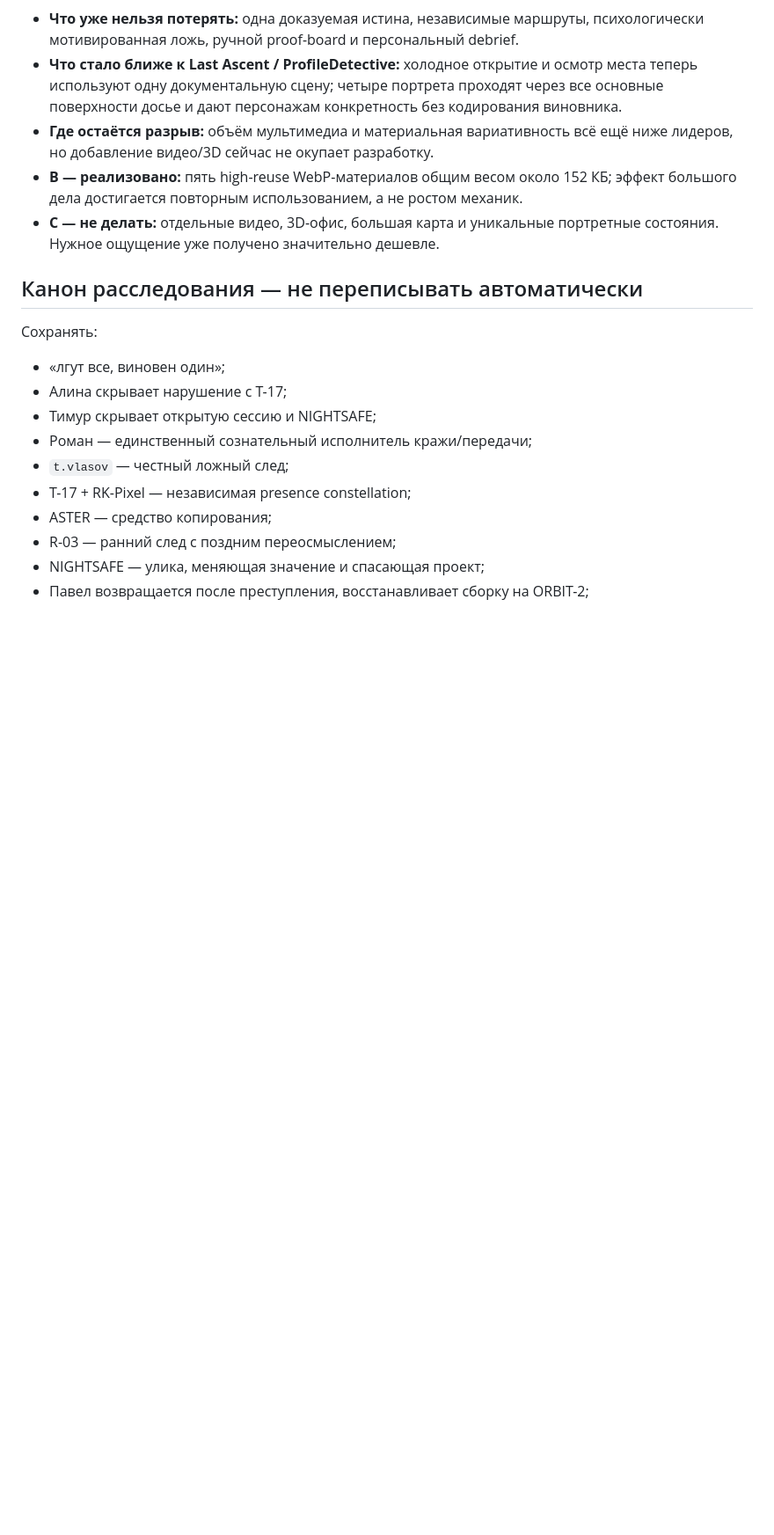
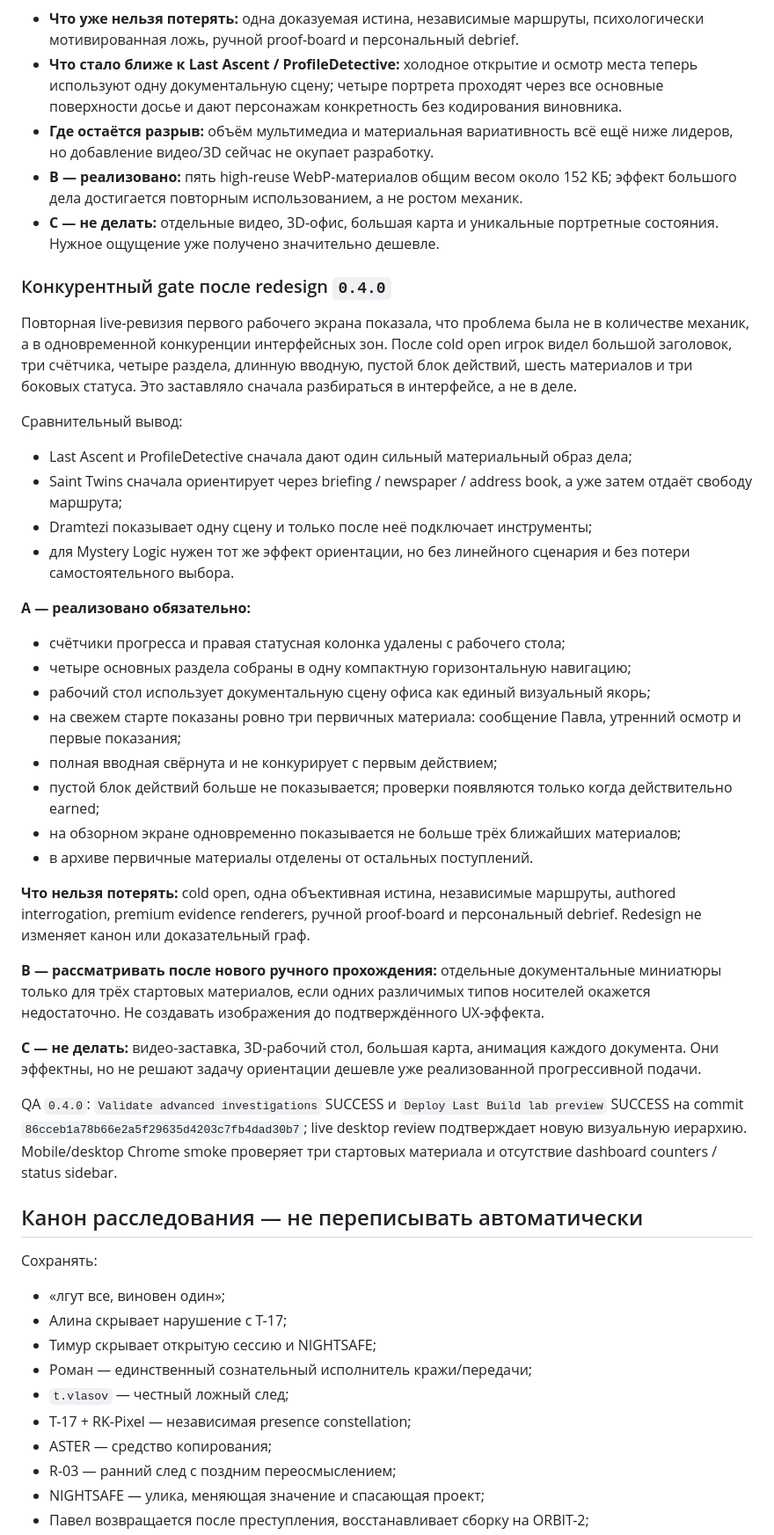
Before and after one commit to valera2872/ktovret-web, a Markdown page: LAST_BUILD_WEB_CHECKPOINT.md, the part around the change. Shown at 88% size. Rendered like a GitHub page; blank space fills up the shorter version.

Commit message:
Document focused workspace quality gate

```diff
--- a/LAST_BUILD_WEB_CHECKPOINT.md
+++ b/LAST_BUILD_WEB_CHECKPOINT.md
@@ -230,6 +230,34 @@ Live URL:
 - **B — реализовано:** пять high-reuse WebP-материалов общим весом около 152 КБ; эффект большого дела достигается повторным использованием, а не ростом механик.
 - **C — не делать:** отдельные видео, 3D-офис, большая карта и уникальные портретные состояния. Нужное ощущение уже получено значительно дешевле.
 
+### Конкурентный gate после redesign `0.4.0`
+
+Повторная live-ревизия первого рабочего экрана показала, что проблема была не в количестве механик, а в одновременной конкуренции интерфейсных зон. После cold open игрок видел большой заголовок, три счётчика, четыре раздела, длинную вводную, пустой блок действий, шесть материалов и три боковых статуса. Это заставляло сначала разбираться в интерфейсе, а не в деле.
+
+Сравнительный вывод:
+- Last Ascent и ProfileDetective сначала дают один сильный материальный образ дела;
+- Saint Twins сначала ориентирует через briefing / newspaper / address book, а уже затем отдаёт свободу маршрута;
+- Dramtezi показывает одну сцену и только после неё подключает инструменты;
+- для Mystery Logic нужен тот же эффект ориентации, но без линейного сценария и без потери самостоятельного выбора.
+
+**A — реализовано обязательно:**
+- счётчики прогресса и правая статусная колонка удалены с рабочего стола;
+- четыре основных раздела собраны в одну компактную горизонтальную навигацию;
+- рабочий стол использует документальную сцену офиса как единый визуальный якорь;
+- на свежем старте показаны ровно три первичных материала: сообщение Павла, утренний осмотр и первые показания;
+- полная вводная свёрнута и не конкурирует с первым действием;
+- пустой блок действий больше не показывается; проверки появляются только когда действительно earned;
+- на обзорном экране одновременно показывается не больше трёх ближайших материалов;
+- в архиве первичные материалы отделены от остальных поступлений.
+
+**Что нельзя потерять:** cold open, одна объективная истина, независимые маршруты, authored interrogation, premium evidence renderers, ручной proof-board и персональный debrief. Redesign не изменяет канон или доказательный граф.
+
+**B — рассматривать после нового ручного прохождения:** отдельные документальные миниатюры только для трёх стартовых материалов, если одних различимых типов носителей окажется недостаточно. Не создавать изображения до подтверждённого UX-эффекта.
+
+**C — не делать:** видео-заставка, 3D-рабочий стол, большая карта, анимация каждого документа. Они эффектны, но не решают задачу ориентации дешевле уже реализованной прогрессивной подачи.
+
+QA `0.4.0`: `Validate advanced investigations` SUCCESS и `Deploy Last Build lab preview` SUCCESS на commit `86cceb1a78b66e2a5f29635d4203c7fb4dad30b7`; live desktop review подтверждает новую визуальную иерархию. Mobile/desktop Chrome smoke проверяет три стартовых материала и отсутствие dashboard counters / status sidebar.
+
 ## Канон расследования — не переписывать автоматически
 
 Сохранять:
```
